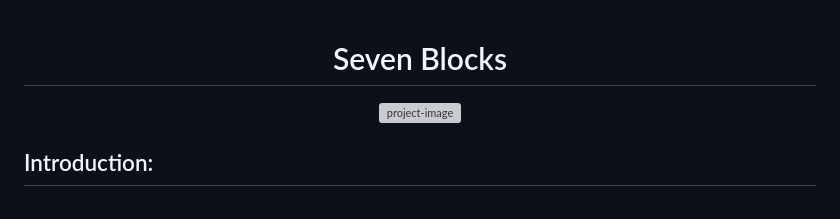
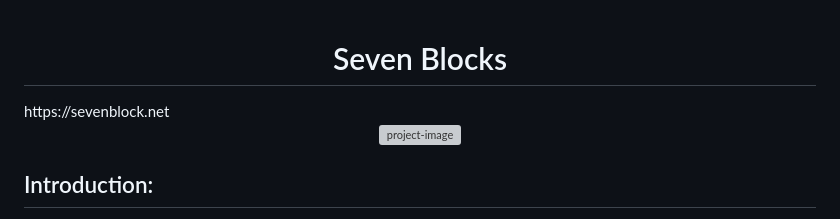
Before and after one commit to yousifheikal/Seven-Block, a Markdown page: README.md, the part around the change. Rendered like a GitHub page; grey boxes are pictures that could not be loaded.

```diff
--- a/README.md
+++ b/README.md
@@ -1,5 +1,5 @@
 <h1 align="center" id="title">Seven Blocks</span></h1>
-
+https://sevenblock.net
 <p align="center"><img src="https://github.com/yousifheikal/Seven-Block/assets/96316936/ac774a27-9b84-4d77-974a-e4c8593646df" alt="project-image" width="400"></p>
 
 <h2>Introduction:</h2>
```
